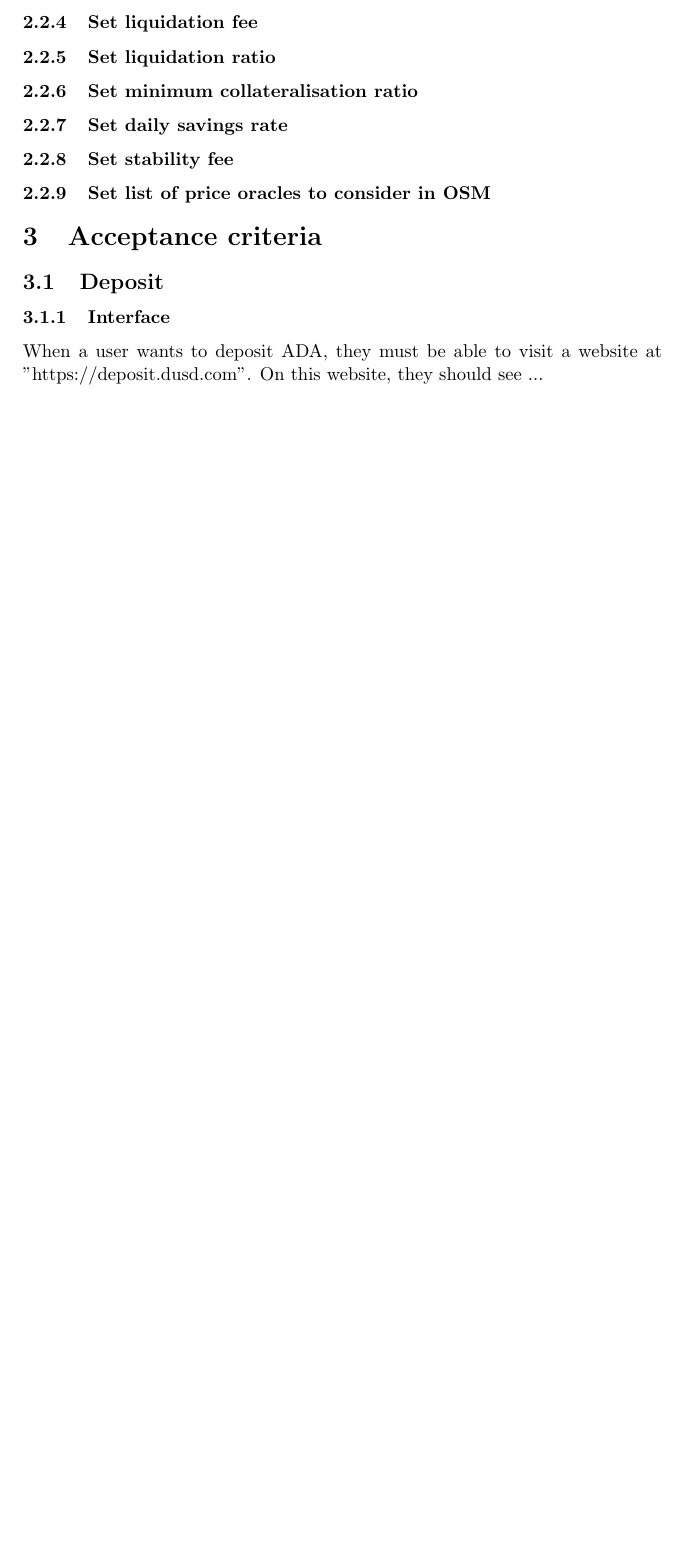
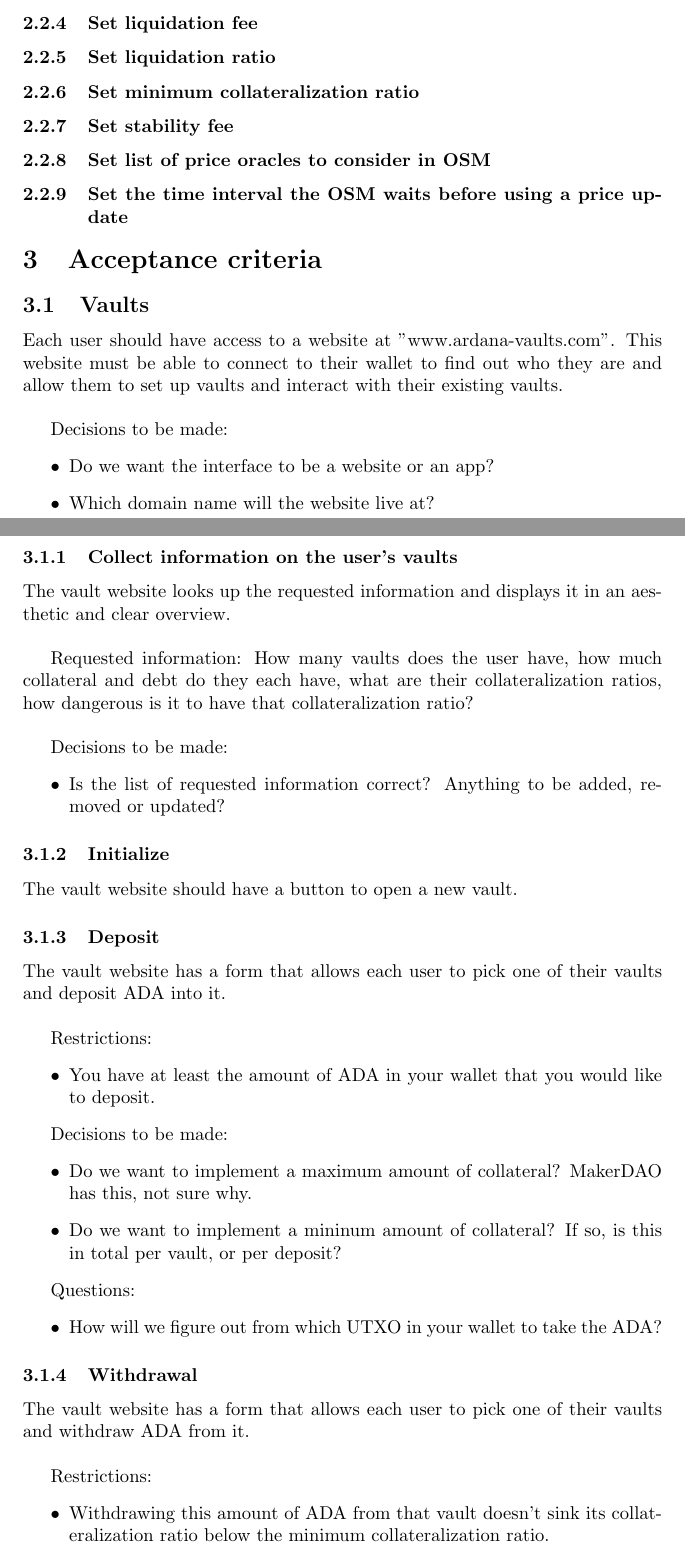
Before and after one commit to ArdanaLabs/hello-cardano-template, a LaTeX document (docs/test-plan.tex): part of page 2 of 2 before the commit and two parts of pages 2 and 3 of 5 after it, the two joined at a grey line, cut so that both start at the same text, the shorter picture padded with empty space. Compiled offline with pdfLaTeX.

Commit message:
Test plan: Interactions and acceptance criteria for vault users

```diff
--- a/docs/test-plan.tex
+++ b/docs/test-plan.tex
@@ -44,21 +66,78 @@ As a User, I want to be able to deposit ADA into a Vault, so that I may take out
 
 \subsubsection{Set liquidation ratio}
 
-\subsubsection{Set minimum collateralisation ratio}
-
-\subsubsection{Set daily savings rate}
+\subsubsection{Set minimum collateralization ratio}
 
 \subsubsection{Set stability fee}
 
 \subsubsection{Set list of price oracles to consider in OSM}
 
+\subsubsection{Set the time interval the OSM waits before using a price update}
 
 \section{Acceptance criteria}
 
-\subsection{Deposit}
+\subsection{Vaults}
 
-\subsubsection{Interface}
+Each user should have access to a website at "www.ardana-vaults.com". This
+website must be able to connect to their wallet to find out who they are and
+allow them to set up vaults and interact with their existing vaults. \\
 
-When a user wants to deposit ADA, they must be able to visit a website at "https://deposit.dusd.com".
-On this website, they should see ...
-% \todo{Should it be a website? should it be an app?}
+Decisions to be made:
+\begin{itemize}
+  \item Do we want the interface to be a website or an app?
+  \item Which domain name will the website live at?
+\end{itemize}
+
+\subsubsection{Collect information on the user's vaults}
+
+The vault website looks up the requested information and displays it in an
+aesthetic and clear overview. \\
+
+Requested information: How many vaults does the user have, how much collateral
+and debt do they each have, what are their collateralization ratios, how
+dangerous is it to have that collateralization ratio? \\
+
+Decisions to be made:
+\begin{itemize}
+  \item Is the list of requested information correct? Anything to be added,
+    removed or updated?
+\end{itemize}
+
+\subsubsection{Initialize}
+
+The vault website should have a button to open a new vault.
+
+\subsubsection{Deposit}
+
+The vault website has a form that allows each user to pick one of their vaults
+and deposit ADA into it. \\
+
+Restrictions:
+\begin{itemize}
+  \item You have at least the amount of ADA in your wallet that you would like
+    to deposit.
+\end{itemize}
+
+Decisions to be made:
+\begin{itemize}
+  \item Do we want to implement a maximum amount of collateral? MakerDAO has
+    this, not sure why.
+  \item Do we want to implement a mininum amount of collateral? If so, is this
+    in total per vault, or per deposit?
+\end{itemize}
+
+Questions:
+\begin{itemize}
+  \item How will we figure out from which UTXO in your wallet to take the ADA?
+\end{itemize}
+
+\subsubsection{Withdrawal}
+
+The vault website has a form that allows each user to pick one of their vaults
+and withdraw ADA from it. \\
+
+Restrictions:
+\begin{itemize}
+  \item Withdrawing this amount of ADA from that vault doesn't sink its
+    collateralization ratio below the minimum collateralization ratio.
+\end{itemize}
```
Also changed, not shown: docs/test-plan.tex (99 more changed lines).
